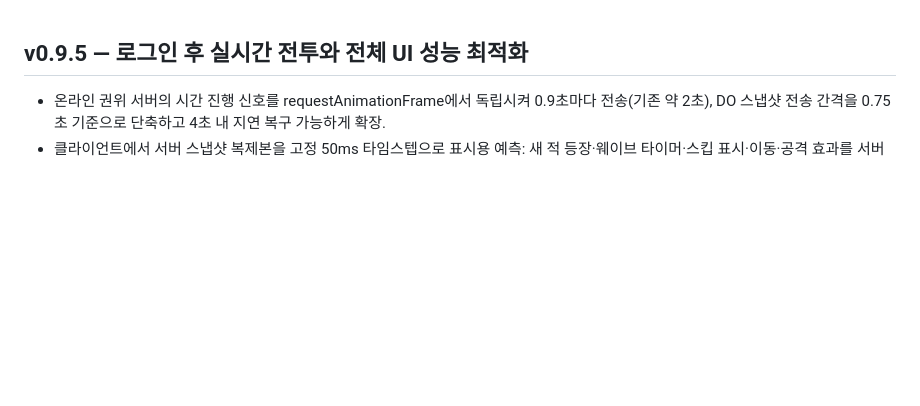
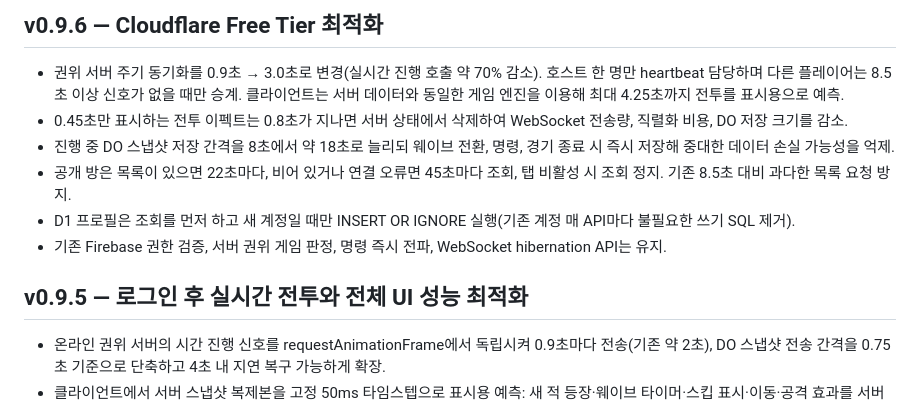
Before and after one commit to opoxdev/shinsung_game, a Markdown page: CHANGELOG.md, the part around the change. GitHub-like rendering; blank space fills up the shorter version.

Commit message:
Update optimization regression tests, release version and cloud cost changelog

```diff
--- a/CHANGELOG.md
+++ b/CHANGELOG.md
@@ -1,3 +1,12 @@
+## v0.9.6 — Cloudflare Free Tier 최적화
+
+- 권위 서버 주기 동기화를 0.9초 → 3.0초로 변경(실시간 진행 호출 약 70% 감소). 호스트 한 명만 heartbeat 담당하며 다른 플레이어는 8.5초 이상 신호가 없을 때만 승계. 클라이언트는 서버 데이터와 동일한 게임 엔진을 이용해 최대 4.25초까지 전투를 표시용으로 예측.
+- 0.45초만 표시하는 전투 이펙트는 0.8초가 지나면 서버 상태에서 삭제하여 WebSocket 전송량, 직렬화 비용, DO 저장 크기를 감소.
+- 진행 중 DO 스냅샷 저장 간격을 8초에서 약 18초로 늘리되 웨이브 전환, 명령, 경기 종료 시 즉시 저장해 중대한 데이터 손실 가능성을 억제.
+- 공개 방은 목록이 있으면 22초마다, 비어 있거나 연결 오류면 45초마다 조회, 탭 비활성 시 조회 정지. 기존 8.5초 대비 과다한 목록 요청 방지.
+- D1 프로필은 조회를 먼저 하고 새 계정일 때만 INSERT OR IGNORE 실행(기존 계정 매 API마다 불필요한 쓰기 SQL 제거).
+- 기존 Firebase 권한 검증, 서버 권위 게임 판정, 명령 즉시 전파, WebSocket hibernation API는 유지.
+
 ## v0.9.5 — 로그인 후 실시간 전투와 전체 UI 성능 최적화
 
 - 온라인 권위 서버의 시간 진행 신호를 requestAnimationFrame에서 독립시켜 0.9초마다 전송(기존 약 2초), DO 스냅샷 전송 간격을 0.75초 기준으로 단축하고 4초 내 지연 복구 가능하게 확장.
```
